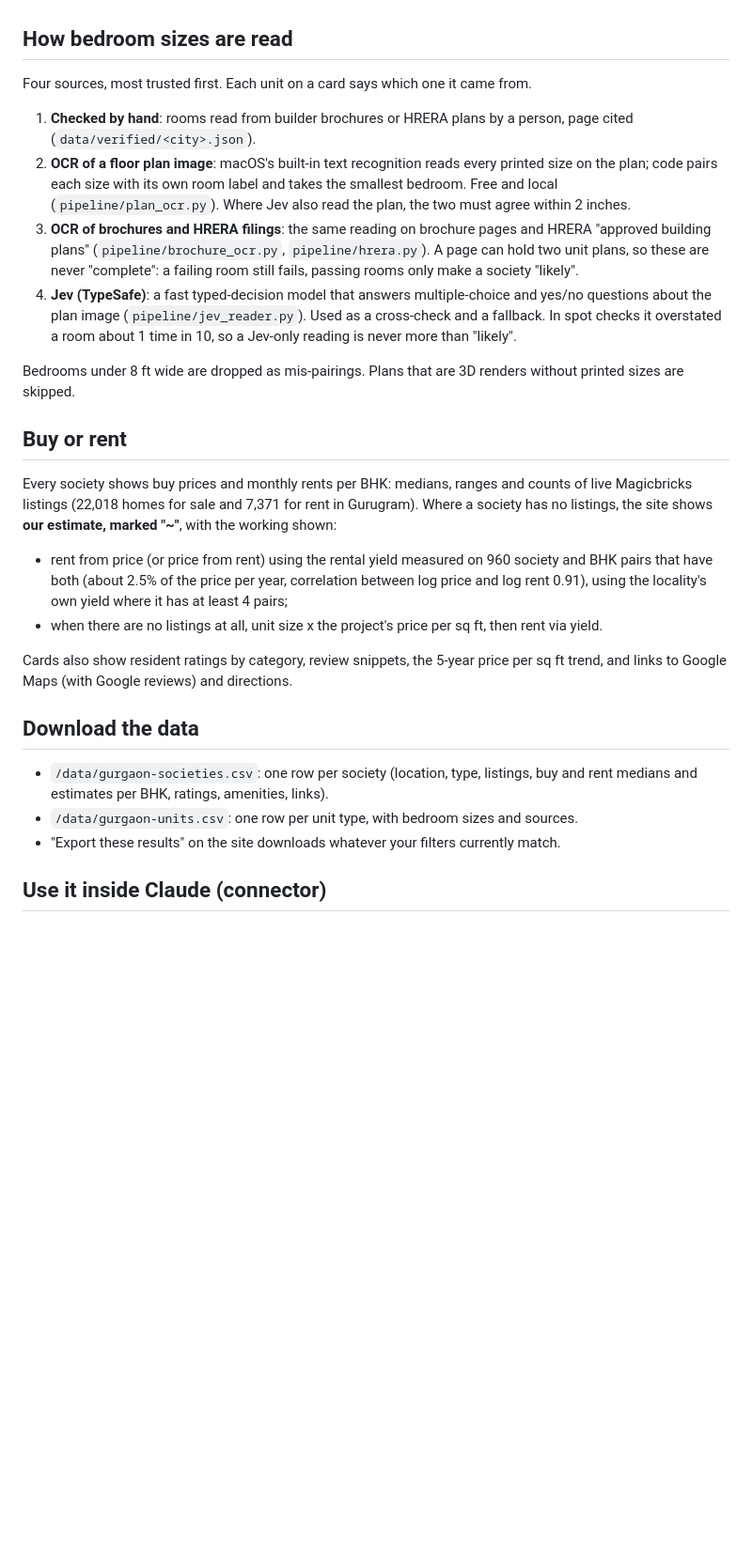
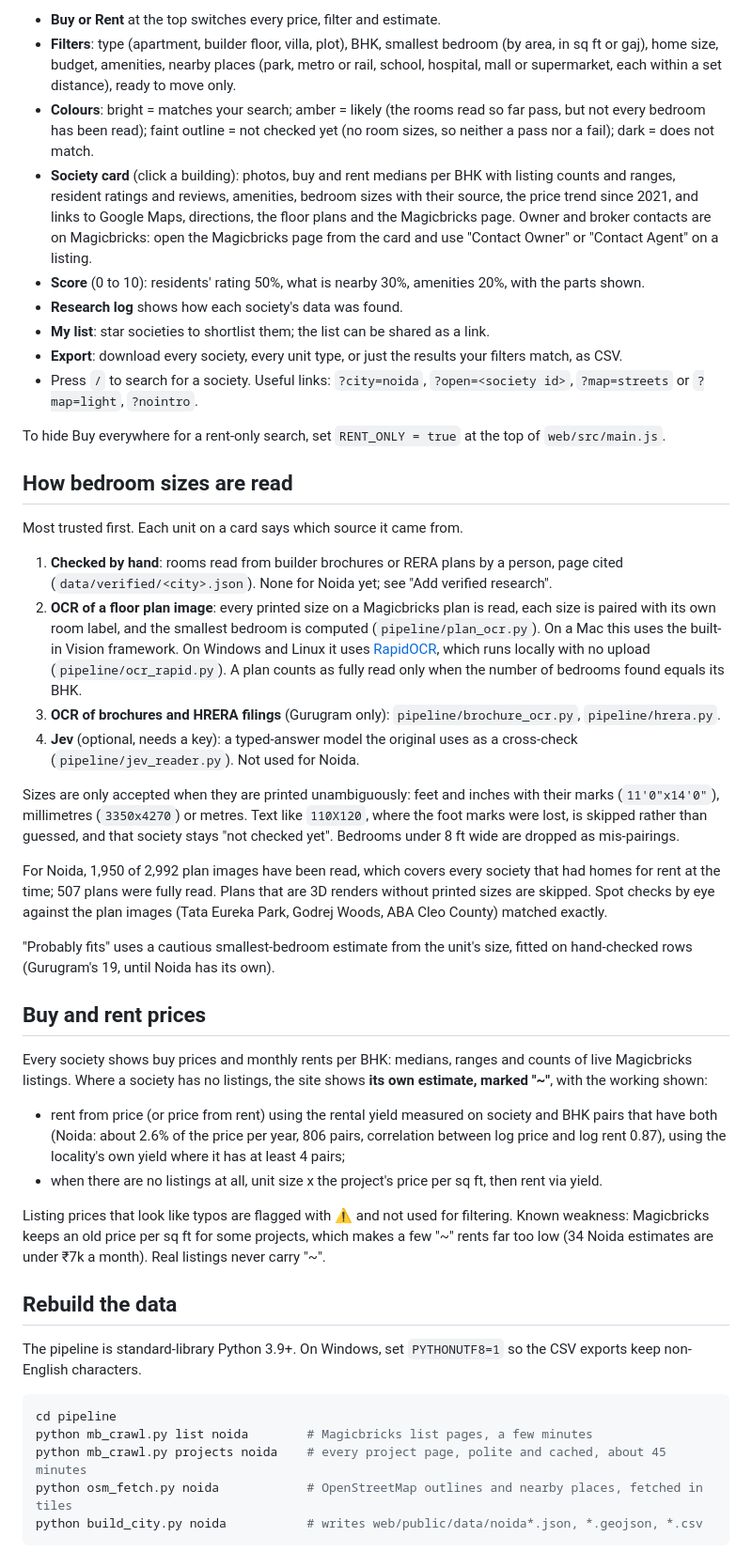
Before and after one commit to AmanUpadhyay29/noida-flat-finder, a Markdown page: README.md, the part around one of its changes. Shown at 94% size. Drawn GitHub-style; blank space fills up the shorter version.

````diff
--- a/README.md
+++ b/README.md
@@ -15,29 +40,48 @@ Building shapes come from OpenStreetMap where they are mapped. Where they are no
+- **Buy or Rent** at the top switches every price, filter and estimate.
+- **Filters**: type (apartment, builder floor, villa, plot), BHK, smallest bedroom (by area, in sq ft or gaj), home size, budget, amenities, nearby places (park, metro or rail, school, hospital, mall or supermarket, each within a set distance), ready to move only.
+- **Colours**: bright = matches your search; amber = likely (the rooms read so far pass, but not every bedroom has been read); faint outline = not checked yet (no room sizes, so neither a pass nor a fail); dark = does not match.
+- **Society card** (click a building): photos, buy and rent medians per BHK with listing counts and ranges, resident ratings and reviews, amenities, bedroom sizes with their source, the price trend since 2021, and links to Google Maps, directions, the floor plans and the Magicbricks page. Owner and broker contacts are on Magicbricks: open the Magicbricks page from the card and use "Contact Owner" or "Contact Agent" on a listing.
+- **Score** (0 to 10): residents' rating 50%, what is nearby 30%, amenities 20%, with the parts shown.
+- **Research log** shows how each society's data was found.
+- **My list**: star societies to shortlist them; the list can be shared as a link.
+- **Export**: download every society, every unit type, or just the results your filters match, as CSV.
+- Press `/` to search for a society. Useful links: `?city=noida`, `?open=<society id>`, `?map=streets` or `?map=light`, `?nointro`.
+
+To hide Buy everywhere for a rent-only search, set `RENT_ONLY = true` at the top of `web/src/main.js`.
 
 ## How bedroom sizes are read
 
-Four sources, most trusted first. Each unit on a card says which one it came from.
+Most trusted first. Each unit on a card says which source it came from.
 
-1. **Checked by hand**: rooms read from builder brochures or HRERA plans by a person, page cited (`data/verified/<city>.json`).
-2. **OCR of a floor plan image**: macOS's built-in text recognition reads every printed size on the plan; code pairs each size with its own room label and takes the smallest bedroom. Free and local (`pipeline/plan_ocr.py`). Where Jev also read the plan, the two must agree within 2 inches.
-3. **OCR of brochures and HRERA filings**: the same reading on brochure pages and HRERA "approved building plans" (`pipeline/brochure_ocr.py`, `pipeline/hrera.py`). A page can hold two unit plans, so these are never "complete": a failing room still fails, passing rooms only make a society "likely".
-4. **Jev (TypeSafe)**: a fast typed-decision model that answers multiple-choice and yes/no questions about the plan image (`pipeline/jev_reader.py`). Used as a cross-check and a fallback. In spot checks it overstated a room about 1 time in 10, so a Jev-only reading is never more than "likely".
+1. **Checked by hand**: rooms read from builder brochures or RERA plans by a person, page cited (`data/verified/<city>.json`). None for Noida yet; see "Add verified research".
+2. **OCR of a floor plan image**: every printed size on a Magicbricks plan is read, each size is paired with its own room label, and the smallest bedroom is computed (`pipeline/plan_ocr.py`). On a Mac this uses the built-in Vision framework. On Windows and Linux it uses [RapidOCR](https://github.com/RapidAI/RapidOCR), which runs locally with no upload (`pipeline/ocr_rapid.py`). A plan counts as fully read only when the number of bedrooms found equals its BHK.
+3. **OCR of brochures and HRERA filings** (Gurugram only): `pipeline/brochure_ocr.py`, `pipeline/hrera.py`.
+4. **Jev** (optional, needs a key): a typed-answer model the original uses as a cross-check (`pipeline/jev_reader.py`). Not used for Noida.
 
-Bedrooms under 8 ft wide are dropped as mis-pairings. Plans that are 3D renders without printed sizes are skipped.
+Sizes are only accepted when they are printed unambiguously: feet and inches with their marks (`11'0"x14'0"`), millimetres (`3350x4270`) or metres. Text like `110X120`, where the foot marks were lost, is skipped rather than guessed, and that society stays "not checked yet". Bedrooms under 8 ft wide are dropped as mis-pairings.
 
-## Buy or rent
+For Noida, 1,950 of 2,992 plan images have been read, which covers every society that had homes for rent at the time; 507 plans were fully read. Plans that are 3D renders without printed sizes are skipped. Spot checks by eye against the plan images (Tata Eureka Park, Godrej Woods, ABA Cleo County) matched exactly.
 
-Every society shows buy prices and monthly rents per BHK: medians, ranges and counts of live Magicbricks listings (22,018 homes for sale and 7,371 for rent in Gurugram). Where a society has no listings, the site shows **our estimate, marked "~"**, with the working shown:
+"Probably fits" uses a cautious smallest-bedroom estimate from the unit's size, fitted on hand-checked rows (Gurugram's 19, until Noida has its own).
 
-- rent from price (or price from rent) using the rental yield measured on 960 society and BHK pairs that have both (about 2.5% of the price per year, correlation between log price and log rent 0.91), using the locality's own yield where it has at least 4 pairs;
+## Buy and rent prices
+
+Every society shows buy prices and monthly rents per BHK: medians, ranges and counts of live Magicbricks listings. Where a society has no listings, the site shows **its own estimate, marked "~"**, with the working shown:
+
+- rent from price (or price from rent) using the rental yield measured on society and BHK pairs that have both (Noida: about 2.6% of the price per year, 806 pairs, correlation between log price and log rent 0.87), using the locality's own yield where it has at least 4 pairs;
 - when there are no listings at all, unit size x the project's price per sq ft, then rent via yield.
 
-Cards also show resident ratings by category, review snippets, the 5-year price per sq ft trend, and links to Google Maps (with Google reviews) and directions.
+Listing prices that look like typos are flagged with ⚠ and not used for filtering. Known weakness: Magicbricks keeps an old price per sq ft for some projects, which makes a few "~" rents far too low (34 Noida estimates are under ₹7k a month). Real listings never carry "~".
 
-## Download the data
+## Rebuild the data
 
-- `/data/gurgaon-societies.csv`: one row per society (location, type, listings, buy and rent medians and estimates per BHK, ratings, amenities, links).
-- `/data/gurgaon-units.csv`: one row per unit type, with bedroom sizes and sources.
-- "Export these results" on the site downloads whatever your filters currently match.
+The pipeline is standard-library Python 3.9+. On Windows, set `PYTHONUTF8=1` so the CSV exports keep non-English characters.
 
-## Use it inside Claude (connector)
+```bash
+cd pipeline
+python mb_crawl.py list noida        # Magicbricks list pages, a few minutes
+python mb_crawl.py projects noida    # every project page, polite and cached, about 45 minutes
+python osm_fetch.py noida            # OpenStreetMap outlines and nearby places, fetched in tiles
+python build_city.py noida           # writes web/public/data/noida*.json, *.geojson, *.csv
+```
 
````
Also changed, not shown: other parts of README.md (+73 -35 lines), skills/flat-finder/SKILL.md (+14 -5 lines), docs/screenshot.jpg (added), 2 other files.
